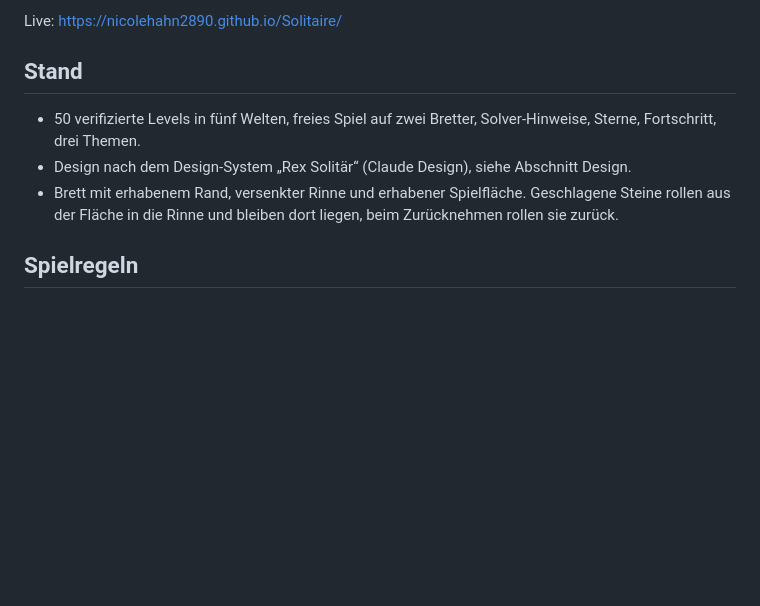
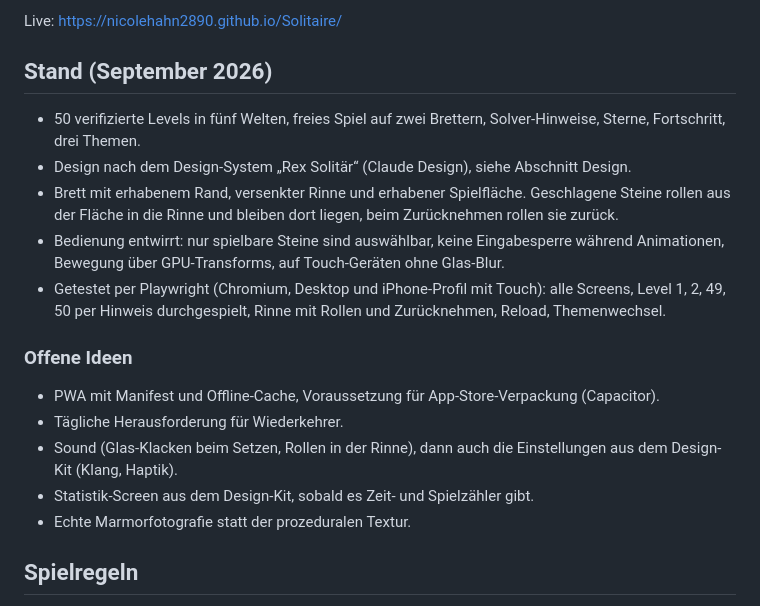
Before and after one commit to nicolehahn2890/Solitaire, a Markdown page: README.md, the part around the change. Rendered like a GitHub page; blank space fills up the shorter version.

Commit message:
README: Arbeitsstand und offene Ideen festgehalten
Co-Authored-By: Claude Fable 5.1 <noreply@anthropic.com>
Claude-Session: https://claude.ai/code/session_01YYAMNAaGsYtx5P7iayxmsc

```diff
--- a/README.md
+++ b/README.md
@@ -4,11 +4,21 @@ Das klassische Tisch-Solitaire (Steckspiel) als Browser-Spiel: ein gedrechseltes
 
 Live: https://nicolehahn2890.github.io/Solitaire/
 
-## Stand
+## Stand (September 2026)
 
-- 50 verifizierte Levels in fünf Welten, freies Spiel auf zwei Bretter, Solver-Hinweise, Sterne, Fortschritt, drei Themen.
+- 50 verifizierte Levels in fünf Welten, freies Spiel auf zwei Brettern, Solver-Hinweise, Sterne, Fortschritt, drei Themen.
 - Design nach dem Design-System „Rex Solitär“ (Claude Design), siehe Abschnitt Design.
 - Brett mit erhabenem Rand, versenkter Rinne und erhabener Spielfläche. Geschlagene Steine rollen aus der Fläche in die Rinne und bleiben dort liegen, beim Zurücknehmen rollen sie zurück.
+- Bedienung entwirrt: nur spielbare Steine sind auswählbar, keine Eingabesperre während Animationen, Bewegung über GPU-Transforms, auf Touch-Geräten ohne Glas-Blur.
+- Getestet per Playwright (Chromium, Desktop und iPhone-Profil mit Touch): alle Screens, Level 1, 2, 49, 50 per Hinweis durchgespielt, Rinne mit Rollen und Zurücknehmen, Reload, Themenwechsel.
+
+### Offene Ideen
+
+- PWA mit Manifest und Offline-Cache, Voraussetzung für App-Store-Verpackung (Capacitor).
+- Tägliche Herausforderung für Wiederkehrer.
+- Sound (Glas-Klacken beim Setzen, Rollen in der Rinne), dann auch die Einstellungen aus dem Design-Kit (Klang, Haptik).
+- Statistik-Screen aus dem Design-Kit, sobald es Zeit- und Spielzähler gibt.
+- Echte Marmorfotografie statt der prozeduralen Textur.
 
 ## Spielregeln
 
```
